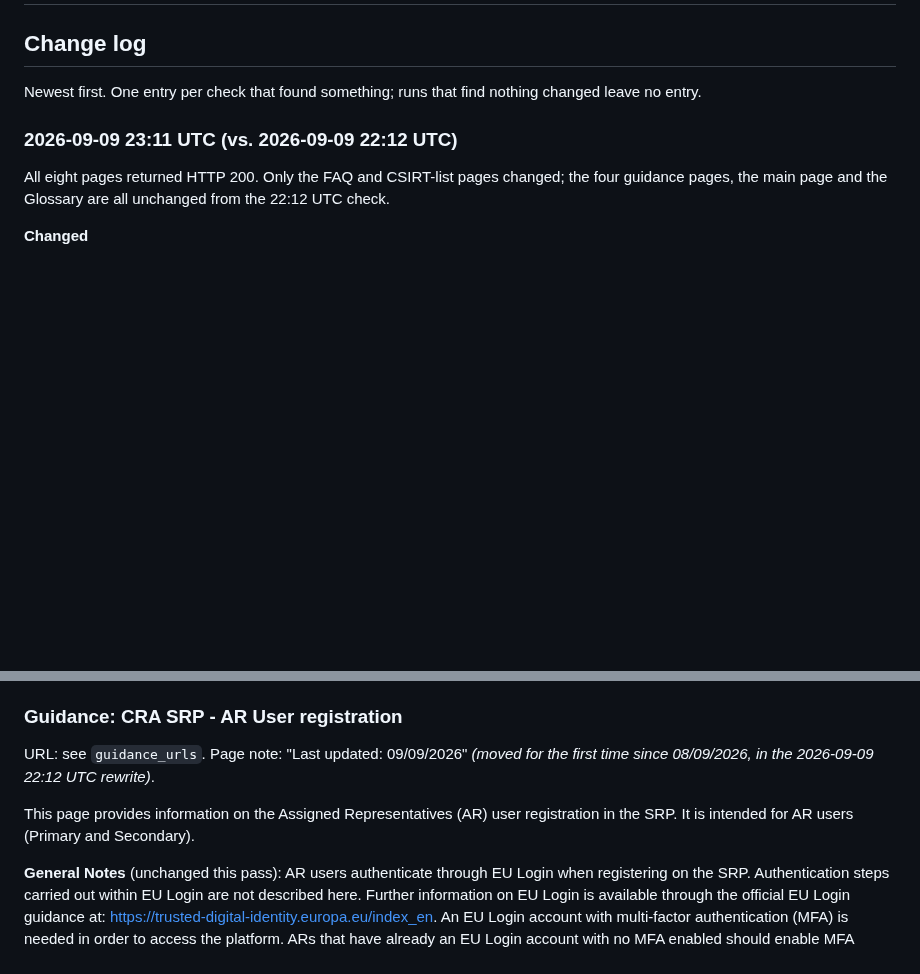
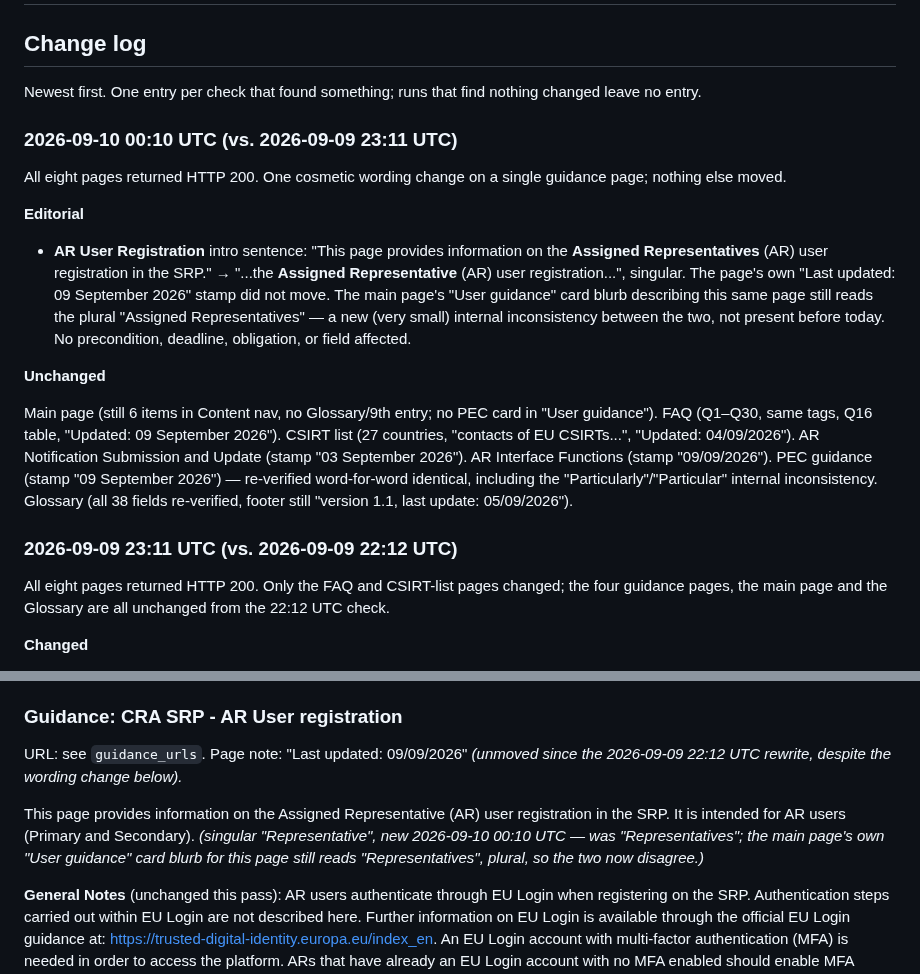
Before and after one commit to git-z0man/single-reporting-platform, a Markdown page: enisa-srp-faq-baseline.md, 2 parts joined by grey strips. Drawn GitHub-style; blank space fills up the shorter version.

```diff
--- a/enisa-srp-faq-baseline.md
+++ b/enisa-srp-faq-baseline.md
@@ -25,6 +25,18 @@ last_change: 2026-09-09
 ## Change log
 
 Newest first. One entry per check that found something; runs that find nothing changed leave no entry.
+
+### 2026-09-10 00:10 UTC (vs. 2026-09-09 23:11 UTC)
+
+All eight pages returned HTTP 200. One cosmetic wording change on a single guidance page; nothing else moved.
+
+**Editorial**
+
+- **AR User Registration** intro sentence: "This page provides information on the **Assigned Representatives** (AR) user registration in the SRP." → "...the **Assigned Representative** (AR) user registration...", singular. The page's own "Last updated: 09 September 2026" stamp did not move. The main page's "User guidance" card blurb describing this same page still reads the plural "Assigned Representatives" — a new (very small) internal inconsistency between the two, not present before today. No precondition, deadline, obligation, or field affected.
+
+**Unchanged**
+
+Main page (still 6 items in Content nav, no Glossary/9th entry; no PEC card in "User guidance"). FAQ (Q1–Q30, same tags, Q16 table, "Updated: 09 September 2026"). CSIRT list (27 countries, "contacts of EU CSIRTs...", "Updated: 04/09/2026"). AR Notification Submission and Update (stamp "03 September 2026"). AR Interface Functions (stamp "09/09/2026"). PEC guidance (stamp "09 September 2026") — re-verified word-for-word identical, including the "Particularly"/"Particular" internal inconsistency. Glossary (all 38 fields re-verified, footer still "version 1.1, last update: 05/09/2026").
 
 ### 2026-09-09 23:11 UTC (vs. 2026-09-09 22:12 UTC)
 
@@ -711,9 +723,9 @@ Footnotes on the page: [1] "This field will be available in the next release of
 The four guidance documents above are separate subpages (URLs in `guidance_urls` in the frontmatter). The first three carry a disclaimer of the form "The information on this page is provided according to our current best knowledge and may be subject to change. Please ensure [that] you consult the latest available guidance before applying these instructions." (the "that" is present on two of the three — AR User Registration and AR Notification Submission and Update — and absent on AR Interface Functions; a pre-existing wording difference, not a detected change). The fourth, PEC, carries the same disclaimer without "that", plus an additional access-precondition note not present on the other three (see below). All four have now been rewritten into a second-person "Follow these steps…" style with numbered steps and screenshots (AR Notification Submission and Update was the last to receive this treatment, on 2026-09-09 22:12 UTC). **As of 2026-09-09 22:12 UTC**: AR User Registration shows "Last updated: 09/09/2026"; AR Notification Submission and Update shows "Last updated: 03 September 2026" (its first move since 2026-09-02); AR Interface Functions shows "Last updated: 09/09/2026" (unmoved since 21:07 UTC despite a further same-day rewrite); PEC shows "Last updated: 09 September 2026" — its first date stamp ever, gained this run. None of the four stamps is a reliable change signal; diff the text on every check.
 
 ### Guidance: CRA SRP - AR User registration
-URL: see `guidance_urls`. Page note: "Last updated: 09/09/2026" *(moved for the first time since 08/09/2026, in the 2026-09-09 22:12 UTC rewrite)*.
+URL: see `guidance_urls`. Page note: "Last updated: 09/09/2026" *(unmoved since the 2026-09-09 22:12 UTC rewrite, despite the wording change below).*
 
-This page provides information on the Assigned Representatives (AR) user registration in the SRP. It is intended for AR users (Primary and Secondary).
+This page provides information on the Assigned Representative (AR) user registration in the SRP. It is intended for AR users (Primary and Secondary). *(singular "Representative", new 2026-09-10 00:10 UTC — was "Representatives"; the main page's own "User guidance" card blurb for this page still reads "Representatives", plural, so the two now disagree.)*
 
 **General Notes** (unchanged this pass): AR users authenticate through EU Login when registering on the SRP. Authentication steps carried out within EU Login are not described here. Further information on EU Login is available through the official EU Login guidance at: https://trusted-digital-identity.europa.eu/index_en. An EU Login account with multi-factor authentication (MFA) is needed in order to access the platform. ARs that have already an EU Login account with no MFA enabled should enable MFA before their first access to the platform *(grammar as on the live page — "ARs that have already", reproduced verbatim; was "ARs who already have")*. Validation by the CSIRT Designated as Coordinator (CDaC) of whether an AR is authorised to submit notifications on behalf of a specific manufacturer takes place after registration (described below) and is not a prerequisite for submitting a notification. Validation takes place after the first access to the platform, in parallel with the reporting process, and will not affect the ability to submit notifications through the SRP. Specific validation procedures may vary between CSIRTs and remain the responsibility of the relevant CSIRT. Manufacturers and open-source stewards are advised to register and initiate the validation process only when they need to submit a specific notification, rather than registering pre-emptively.
 
```
Also changed, not shown: other parts of enisa-srp-faq-baseline.md (+8 -6 lines), enisa-srp-glossary-baseline.md (+13 -2 lines).
